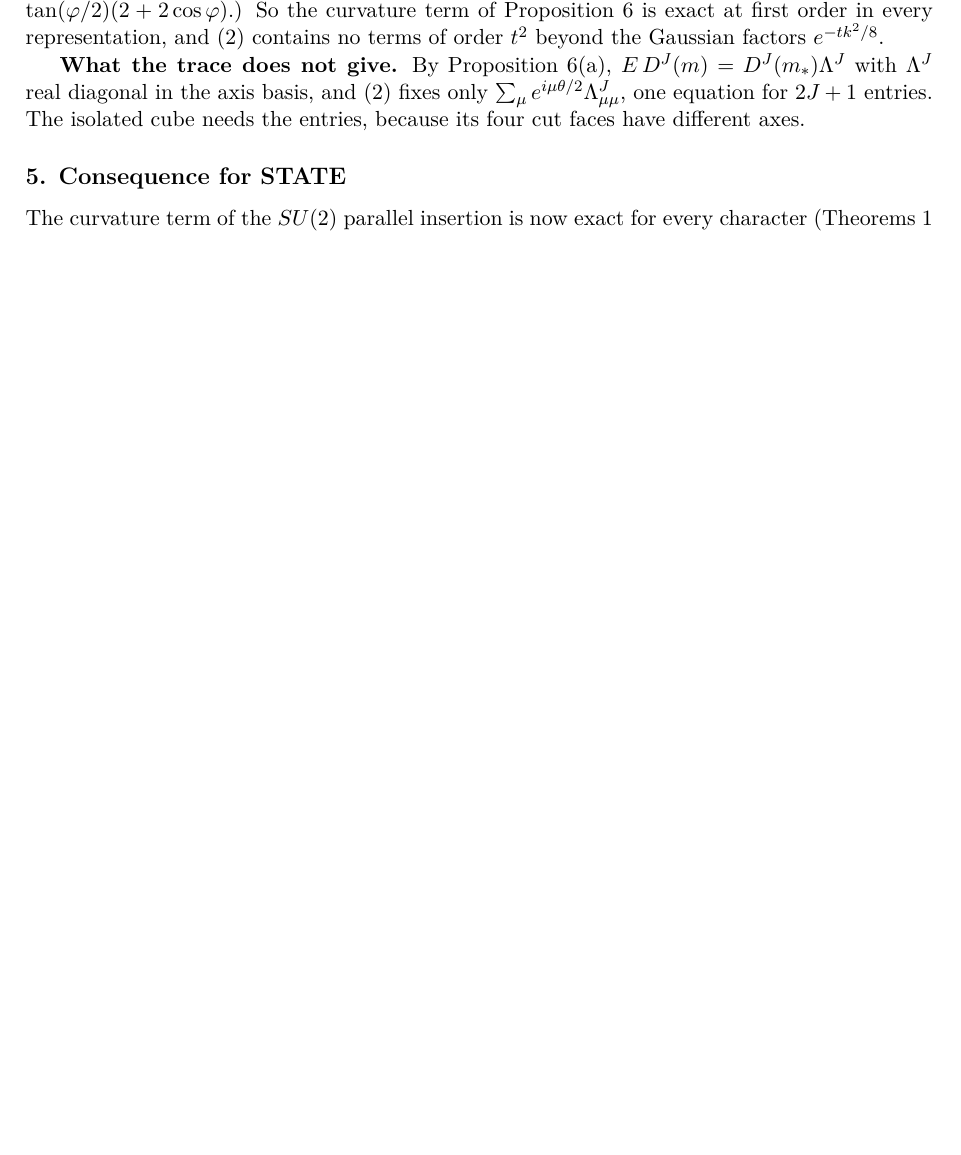
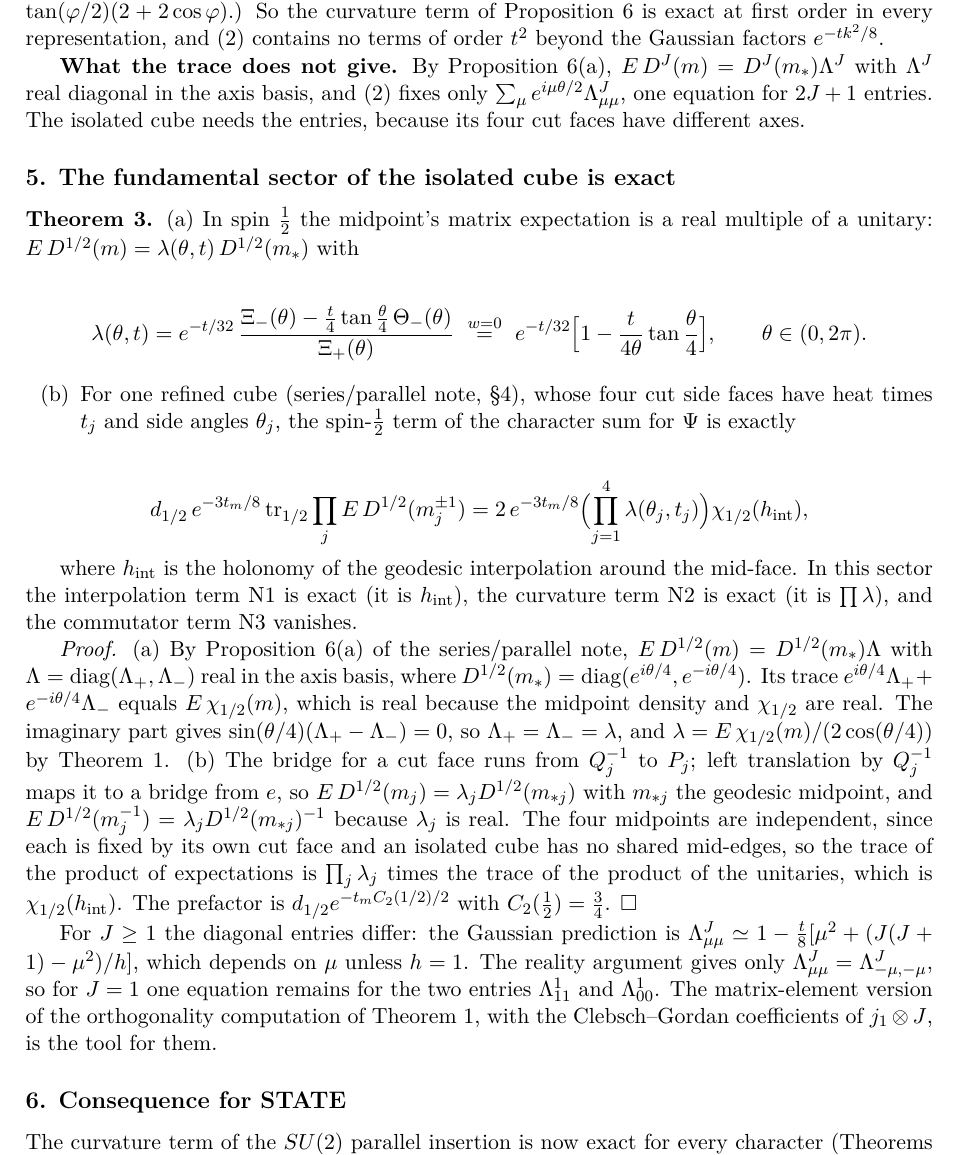
Before and after one commit to arivero/navstokgap, a LaTeX document (papers/su2-midpoint-exact.tex): part of page 3 of 3 before the commit and part of page 3 of 4 after it, cut so that both start at the same text, the shorter picture padded with empty space. Compiled offline with pdfLaTeX.

Commit message:
SU(2) midpoint: the spin-1/2 sector of the isolated cube is exact (Theorem 3)
Reality of E chi_{1/2}(m) and Prop. 6(a) force the two diagonal entries
equal, so E D^{1/2}(m) = lambda D^{1/2}(m_*) with
lambda = e^{-t/32}[1 - (t/4theta) tan(theta/4)] (w=0; exact with images).
Hence the spin-1/2 term of the isolated cube's character sum is
2 e^{-3 t_m/8} (prod_j lambda_j) chi_{1/2}(h_int): interpolation (N1) and
curvature (N2) exact, commutator term (N3) absent in that sector. For
J >= 1 the entries differ; next the Clebsch-Gordan computation.

Co-Authored-By: Claude Opus 5.5 <noreply@anthropic.com>

```diff
--- a/papers/su2-midpoint-exact.tex
+++ b/papers/su2-midpoint-exact.tex
@@ -208,8 +208,69 @@ axis basis, and (2) fixes only
 \(2J+1\) entries. The isolated cube needs the entries, because its four
 cut faces have different axes.
 
+\hypertarget{the-fundamental-sector-of-the-isolated-cube-is-exact}{%
+\subsection{5. The fundamental sector of the isolated cube is
+exact}\label{the-fundamental-sector-of-the-isolated-cube-is-exact}}
+
+\textbf{Theorem 3.} (a) In spin \(\frac12\) the midpoint's matrix
+expectation is a real multiple of a unitary:
+\(E\,D^{1/2}(m)=\lambda(\theta,t)\,D^{1/2}(m_*)\) with
+
+\[\lambda(\theta,t)=e^{-t/32}\,\frac{\Xi_-(\theta)-\frac t4\tan\frac\theta4\,\Theta_-(\theta)}{\Xi_+(\theta)}
+\ \overset{w=0}{=}\ e^{-t/32}\Bigl[1-\frac t{4\theta}\tan\frac\theta4\Bigr],
+\qquad\theta\in(0,2\pi).\]
+
+\begin{enumerate}
+\def\labelenumi{(\alph{enumi})}
+\setcounter{enumi}{1}
+\tightlist
+\item
+  For one refined cube (series/parallel note, §4), whose four cut side
+  faces have heat times \(t_j\) and side angles \(\theta_j\), the
+  spin-\(\frac12\) term of the character sum for \(\Psi\) is exactly
+\end{enumerate}
+
+\[d_{1/2}\,e^{-3t_m/8}\,{\rm tr}_{1/2}\prod_jE\,D^{1/2}(m_j^{\pm1})
+=2\,e^{-3t_m/8}\Bigl(\prod_{j=1}^4\lambda(\theta_j,t_j)\Bigr)\chi_{1/2}(h_{\rm int}),\]
+
+where \(h_{\rm int}\) is the holonomy of the geodesic interpolation
+around the mid-face. In this sector the interpolation term N1 is exact
+(it is \(h_{\rm int}\)), the curvature term N2 is exact (it is
+\(\prod\lambda\)), and the commutator term N3 vanishes.
+
+\emph{Proof.} (a) By Proposition 6(a) of the series/parallel note,
+\(E\,D^{1/2}(m)=D^{1/2}(m_*)\Lambda\) with
+\(\Lambda={\rm diag}(\Lambda_+,\Lambda_-)\) real in the axis basis,
+where \(D^{1/2}(m_*)={\rm diag}(e^{i\theta/4},e^{-i\theta/4})\). Its
+trace \(e^{i\theta/4}\Lambda_++e^{-i\theta/4}\Lambda_-\) equals
+\(E\,\chi_{1/2}(m)\), which is real because the midpoint density and
+\(\chi_{1/2}\) are real. The imaginary part gives
+\(\sin(\theta/4)(\Lambda_+-\Lambda_-)=0\), so
+\(\Lambda_+=\Lambda_-=\lambda\), and
+\(\lambda=E\,\chi_{1/2}(m)/(2\cos(\theta/4))\) by Theorem 1. (b) The
+bridge for a cut face runs from \(Q_j^{-1}\) to \(P_j\); left
+translation by \(Q_j^{-1}\) maps it to a bridge from \(e\), so
+\(E\,D^{1/2}(m_j)=\lambda_jD^{1/2}(m_{*j})\) with \(m_{*j}\) the
+geodesic midpoint, and
+\(E\,D^{1/2}(m_j^{-1})=\lambda_jD^{1/2}(m_{*j})^{-1}\) because
+\(\lambda_j\) is real. The four midpoints are independent, since each is
+fixed by its own cut face and an isolated cube has no shared mid-edges,
+so the trace of the product of expectations is \(\prod_j\lambda_j\)
+times the trace of the product of the unitaries, which is
+\(\chi_{1/2}(h_{\rm int})\). The prefactor is
+\(d_{1/2}e^{-t_mC_2(1/2)/2}\) with \(C_2(\frac12)=\frac34\). \(\square\)
+
+For \(J\ge1\) the diagonal entries differ: the Gaussian prediction is
+\(\Lambda^J_{\mu\mu}\simeq1-\frac t8[\mu^2+(J(J+1)-\mu^2)/h]\), which
+depends on \(\mu\) unless \(h=1\). The reality argument gives only
+\(\Lambda^J_{\mu\mu}=\Lambda^J_{-\mu,-\mu}\), so for \(J=1\) one
+equation remains for the two entries \(\Lambda^1_{11}\) and
+\(\Lambda^1_{00}\). The matrix-element version of the orthogonality
+computation of Theorem 1, with the Clebsch--Gordan coefficients of
+\(j_1\otimes J\), is the tool for them.
+
 \hypertarget{consequence-for-state}{%
-\subsection{5. Consequence for STATE}\label{consequence-for-state}}
+\subsection{6. Consequence for STATE}\label{consequence-for-state}}
 
 The curvature term of the \(SU(2)\) parallel insertion is now exact for
 every character (Theorems 1 and 2), with only exponentially small
```
Also changed, not shown: notes/su2-midpoint-exact.md (+49 -3 lines), out/papers/su2-midpoint-exact.pdf, papers/su2-midpoint-exact.tex (7 more changed lines), 1 other file.
